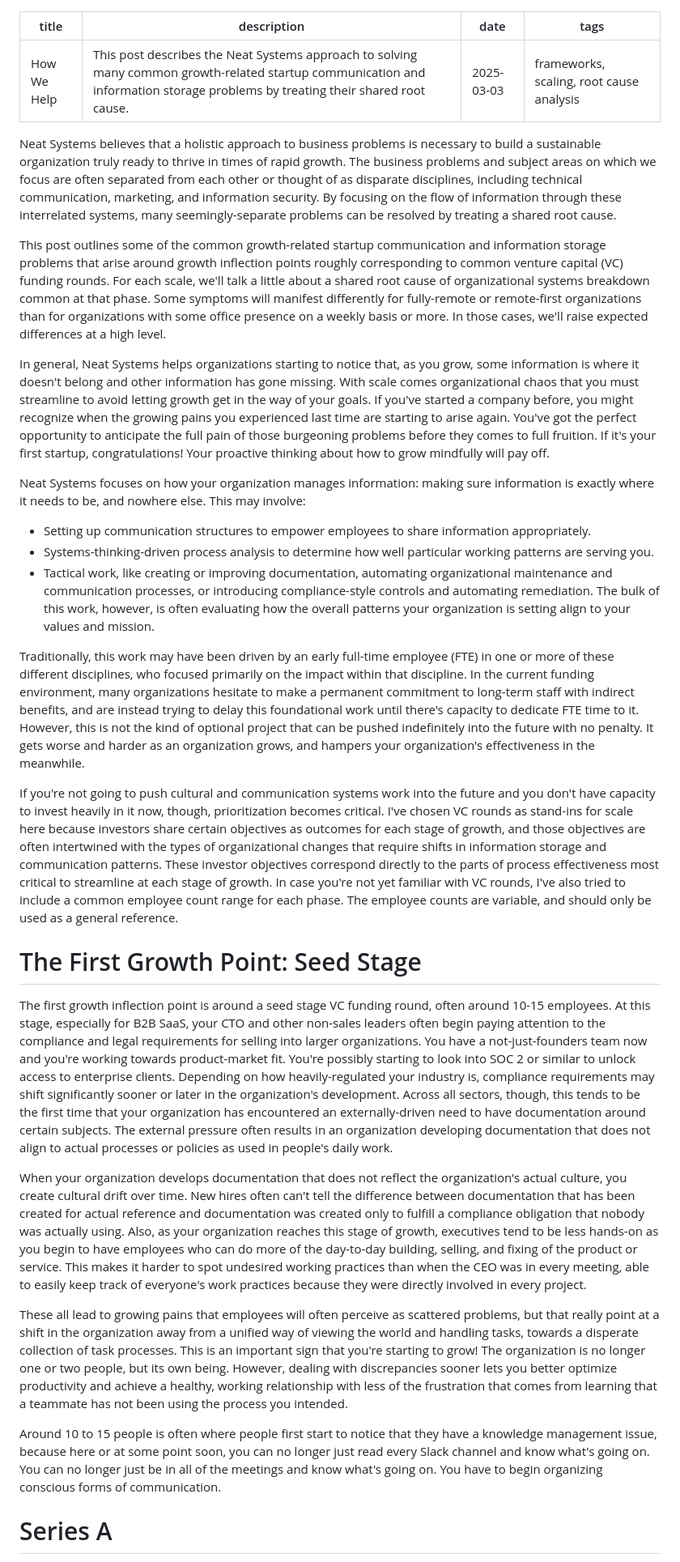
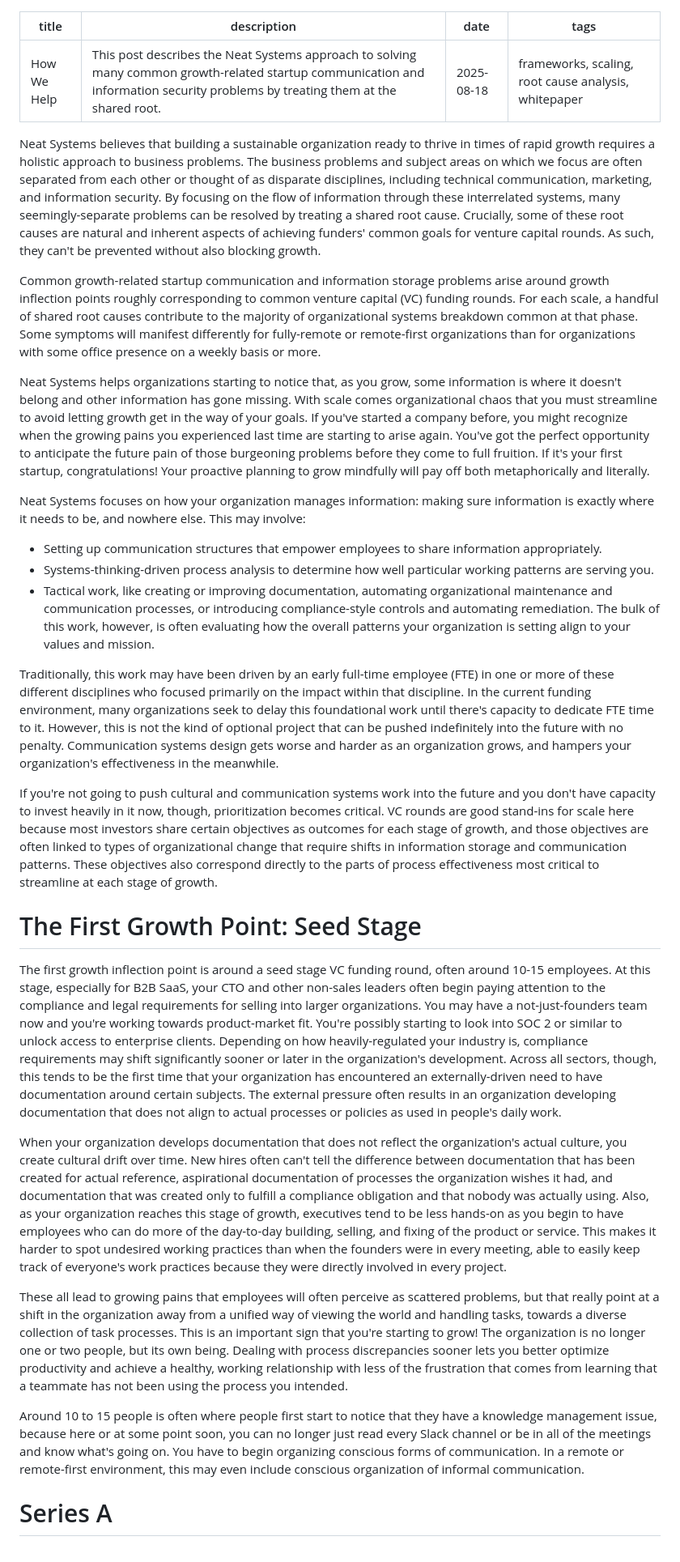
Before and after one commit to Neat-Systems/Neat-Systems.github.io, a Markdown page: content/blog/how-we-help.md, the part around one of its changes. Shown at 81% size. Drawn GitHub-style.

```diff
--- a/content/blog/how-we-help.md
+++ b/content/blog/how-we-help.md
@@ -1,32 +1,32 @@
 ---
 title: How We Help
-description: This post describes the Neat Systems approach to solving many common growth-related startup communication and information storage problems by treating their shared root cause.
-date: 2025-03-03
-tags: frameworks, scaling, root cause analysis
+description: This post describes the Neat Systems approach to solving many common growth-related startup communication and information security problems by treating them at the shared root.
+date: 2025-08-18
+tags: frameworks, scaling, root cause analysis, whitepaper
 ---
-Neat Systems believes that a holistic approach to business problems is necessary to build a sustainable organization truly ready to thrive in times of rapid growth. The business problems and subject areas on which we focus are often separated from each other or thought of as disparate disciplines, including technical communication, marketing, and information security. By focusing on the flow of information through these interrelated systems, many seemingly-separate problems can be resolved by treating a shared root cause.
+Neat Systems believes that building a sustainable organization ready to thrive in times of rapid growth requires a holistic approach to business problems. The business problems and subject areas on which we focus are often separated from each other or thought of as disparate disciplines, including technical communication, marketing, and information security. By focusing on the flow of information through these interrelated systems, many seemingly-separate problems can be resolved by treating a shared root cause. Crucially, some of these root causes are natural and inherent aspects of achieving funders' common goals for venture capital rounds. As such, they can't be prevented without also blocking growth.
 
-This post outlines some of the common growth-related startup communication and information storage problems that arise around growth inflection points roughly corresponding to common venture capital (VC) funding rounds. For each scale, we'll talk a little about a shared root cause of organizational systems breakdown common at that phase. Some symptoms will manifest differently for fully-remote or remote-first organizations than for organizations with some office presence on a weekly basis or more. In those cases, we'll raise expected differences at a high level.
+Common growth-related startup communication and information storage problems arise around growth inflection points roughly corresponding to common venture capital (VC) funding rounds. For each scale, a handful of shared root causes contribute to the majority of organizational systems breakdown common at that phase. Some symptoms will manifest differently for fully-remote or remote-first organizations than for organizations with some office presence on a weekly basis or more.
 
-In general, Neat Systems helps organizations starting to notice that, as you grow, some information is where it doesn't belong and other information has gone missing. With scale comes organizational chaos that you must streamline to avoid letting growth get in the way of your goals. If you've started a company before, you might recognize when the growing pains you experienced last time are starting to arise again. You've got the perfect opportunity to anticipate the full pain of those burgeoning problems before they comes to full fruition. If it's your first startup, congratulations! Your proactive thinking about how to grow mindfully will pay off.
+Neat Systems helps organizations starting to notice that, as you grow, some information is where it doesn't belong and other information has gone missing. With scale comes organizational chaos that you must streamline to avoid letting growth get in the way of your goals. If you've started a company before, you might recognize when the growing pains you experienced last time are starting to arise again. You've got the perfect opportunity to anticipate the future pain of those burgeoning problems before they come to full fruition. If it's your first startup, congratulations! Your proactive planning to grow mindfully will pay off both metaphorically and literally.
 
 Neat Systems focuses on how your organization manages information: making sure information is exactly where it needs to be, and nowhere else. This may involve:
-- Setting up communication structures to empower employees to share information appropriately.
+- Setting up communication structures that empower employees to share information appropriately.
 - Systems-thinking-driven process analysis to determine how well particular working patterns are serving you.
 - Tactical work, like creating or improving documentation, automating organizational maintenance and communication processes, or introducing compliance-style controls and automating remediation.
 The bulk of this work, however, is often evaluating how the overall patterns your organization is setting align to your values and mission.
 
-Traditionally, this work may have been driven by an early full-time employee (FTE) in one or more of these different disciplines, who focused primarily on the impact within that discipline. In the current funding environment, many organizations hesitate to make a permanent commitment to long-term staff with indirect benefits, and are instead trying to delay this foundational work until there's capacity to dedicate FTE time to it. However, this is not the kind of optional project that can be pushed indefinitely into the future with no penalty. It gets worse and harder as an organization grows, and hampers your organization's effectiveness in the meanwhile.
+Traditionally, this work may have been driven by an early full-time employee (FTE) in one or more of these different disciplines who focused primarily on the impact within that discipline. In the current funding environment, many organizations seek to delay this foundational work until there's capacity to dedicate FTE time to it. However, this is not the kind of optional project that can be pushed indefinitely into the future with no penalty. Communication systems design gets worse and harder as an organization grows, and hampers your organization's effectiveness in the meanwhile.
 
-If you're not going to push cultural and communication systems work into the future and you don't have capacity to invest heavily in it now, though, prioritization becomes critical. I've chosen VC rounds as stand-ins for scale here because investors share certain objectives as outcomes for each stage of growth, and those objectives are often intertwined with the types of organizational changes that require shifts in information storage and communication patterns. These investor objectives correspond directly to the parts of process effectiveness most critical to streamline at each stage of growth. In case you're not yet familiar with VC rounds, I've also tried to include a common employee count range for each phase. The employee counts are variable, and should only be used as a general reference.
+If you're not going to push cultural and communication systems work into the future and you don't have capacity to invest heavily in it now, though, prioritization becomes critical. VC rounds are good stand-ins for scale here because most investors share certain objectives as outcomes for each stage of growth, and those objectives are often linked to types of organizational change that require shifts in information storage and communication patterns. These objectives also correspond directly to the parts of process effectiveness most critical to streamline at each stage of growth.
 
 # The First Growth Point: Seed Stage
-The first growth inflection point is around a seed stage VC funding round, often around 10-15 employees. At this stage, especially for B2B SaaS, your CTO and other non-sales leaders often begin paying attention to the compliance and legal requirements for selling into larger organizations. You have a not-just-founders team now and you're working towards product-market fit. You're possibly starting to look into SOC 2 or similar to unlock access to enterprise clients. Depending on how heavily-regulated your industry is, compliance requirements may shift significantly sooner or later in the organization's development. Across all sectors, though, this tends to be the first time that your organization has encountered an externally-driven need to have documentation around certain subjects. The external pressure often results in an organization developing documentation that does not align to actual processes or policies as used in people's daily work.
+The first growth inflection point is around a seed stage VC funding round, often around 10-15 employees. At this stage, especially for B2B SaaS, your CTO and other non-sales leaders often begin paying attention to the compliance and legal requirements for selling into larger organizations. You may have a not-just-founders team now and you're working towards product-market fit. You're possibly starting to look into SOC 2 or similar to unlock access to enterprise clients. Depending on how heavily-regulated your industry is, compliance requirements may shift significantly sooner or later in the organization's development. Across all sectors, though, this tends to be the first time that your organization has encountered an externally-driven need to have documentation around certain subjects. The external pressure often results in an organization developing documentation that does not align to actual processes or policies as used in people's daily work.
 
-When your organization develops documentation that does not reflect the organization's actual culture, you create cultural drift over time. New hires often can't tell the difference between documentation that has been created for actual reference and documentation was created only to fulfill a compliance obligation that nobody was actually using. Also, as your organization reaches this stage of growth, executives tend to be less hands-on as you begin to have employees who can do more of the day-to-day building, selling, and fixing of the product or service. This makes it harder to spot undesired working practices than when the CEO was in every meeting, able to easily keep track of everyone's work practices because they were directly involved in every project.
+When your organization develops documentation that does not reflect the organization's actual culture, you create cultural drift over time. New hires often can't tell the difference between documentation that has been created for actual reference, aspirational documentation of processes the organization wishes it had, and documentation that was created only to fulfill a compliance obligation and that nobody was actually using. Also, as your organization reaches this stage of growth, executives tend to be less hands-on as you begin to have employees who can do more of the day-to-day building, selling, and fixing of the product or service. This makes it harder to spot undesired working practices than when the founders were in every meeting, able to easily keep track of everyone's work practices because they were directly involved in every project.
 
-These all lead to growing pains that employees will often perceive as scattered problems, but that really point at a shift in the organization away from a unified way of viewing the world and handling tasks, towards a disperate collection of task processes. This is an important sign that you're starting to grow! The organization is no longer one or two people, but its own being. However, dealing with discrepancies sooner lets you better optimize productivity and achieve a healthy, working relationship with less of the frustration that comes from learning that a teammate has not been using the process you intended.
+These all lead to growing pains that employees will often perceive as scattered problems, but that really point at a shift in the organization away from a unified way of viewing the world and handling tasks, towards a diverse collection of task processes. This is an important sign that you're starting to grow! The organization is no longer one or two people, but its own being. Dealing with process discrepancies sooner lets you better optimize productivity and achieve a healthy, working relationship with less of the frustration that comes from learning that a teammate has not been using the process you intended.
 
-Around 10 to 15 people is often where people first start to notice that they have a knowledge management issue, because here or at some point soon, you can no longer just read every Slack channel and know what's going on. You can no longer just be in all of the meetings and know what's going on. You have to begin organizing conscious forms of communication.
+Around 10 to 15 people is often where people first start to notice that they have a knowledge management issue, because here or at some point soon, you can no longer just read every Slack channel or be in all of the meetings and know what's going on. You have to begin organizing conscious forms of communication. In a remote or remote-first environment, this may even include conscious organization of informal communication.
 
 # Series A
```
Also changed, not shown: other parts of content/blog/how-we-help.md (+24 -14 lines).
